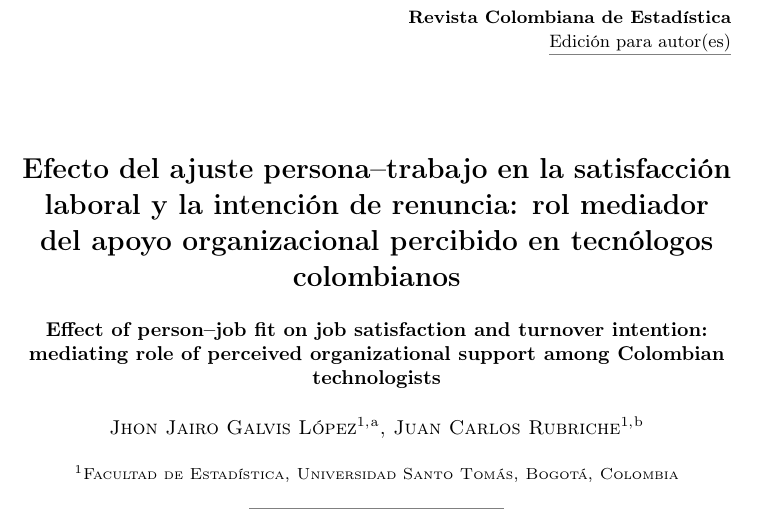
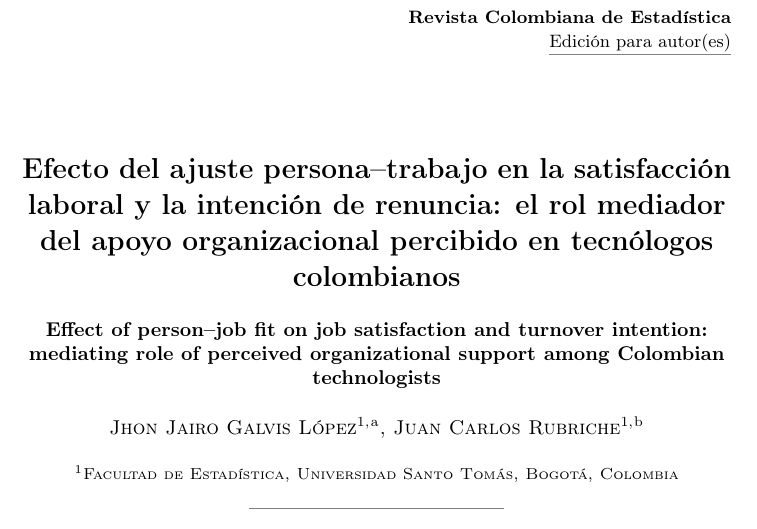
Before and after one commit to jhongalvis/Articulo-UNAL, a LaTeX document (main.tex, which reads sections/00_title_abstract.tex): part of page 1 of 24, cut so that both start at the same text. Compiled offline with pdfLaTeX.

Commit message:
Update 00_title_abstract.tex

```diff
--- a/sections/00_title_abstract.tex
+++ b/sections/00_title_abstract.tex
@@ -1,6 +1,6 @@
 % Sección de título, autores, resúmenes y palabras clave
 
-\title[maintitle = Efecto del ajuste persona--trabajo en la satisfacción laboral y la intención de renuncia: rol mediador del apoyo organizacional percibido en tecnólogos colombianos,
+\title[maintitle = Efecto del ajuste persona--trabajo en la satisfacción laboral y la intención de renuncia: el rol mediador del apoyo organizacional percibido en tecnólogos colombianos,
        secondtitle = Effect of person--job fit on job satisfaction and turnover intention: mediating role of perceived organizational support among Colombian technologists,
        shorttitle = Person--job fit and turnover intention]{ }
 
```
